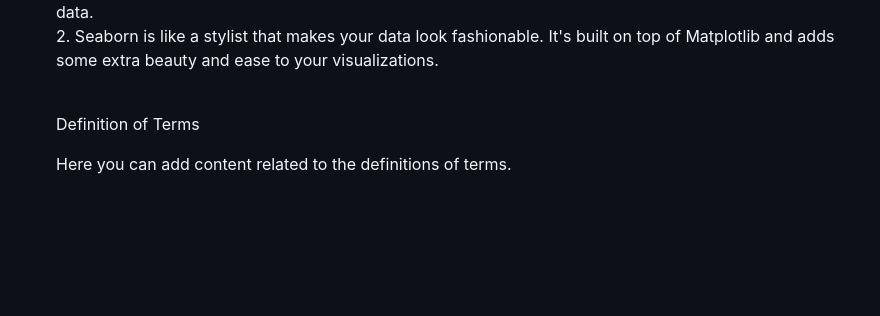
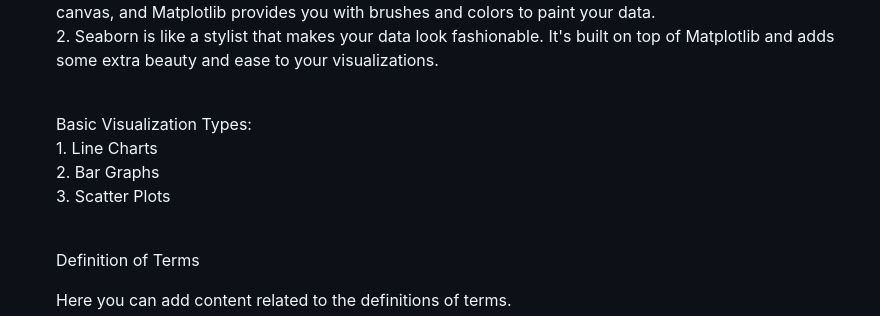
Before and after one commit to rozumary/Introduction-to-Intelligent-System, a Markdown page: README.md, the part around the change printed below. Drawn GitHub-style; blank space fills up the shorter version.

```diff
--- a/README.md
+++ b/README.md
@@ -31,4 +31,6 @@
 you have a canvas, and Matplotlib provides you with brushes and colors to paint your data. <br> 2. Seaborn is like a stylist that makes your data look fashionable. It's built on top of Matplotlib and adds some extra beauty and ease to your visualizations. </p>
+                <br>
+        <p style=text-align: left;">Basic Visualization Types: <br> 1. Line Charts <br> 2. Bar Graphs <br>3. Scatter Plots  </p>
                 <br>
         <p style="font-weight: bold; text-align: left;">Definition of Terms</p>
         <p>Here you can add content related to the definitions of terms.</p>
```
Also changed, not shown: other parts of README.md (+1 -1 lines).
